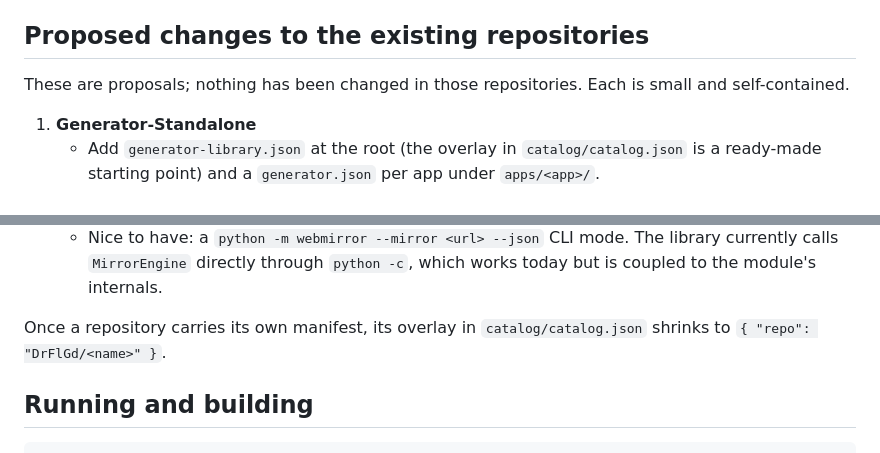
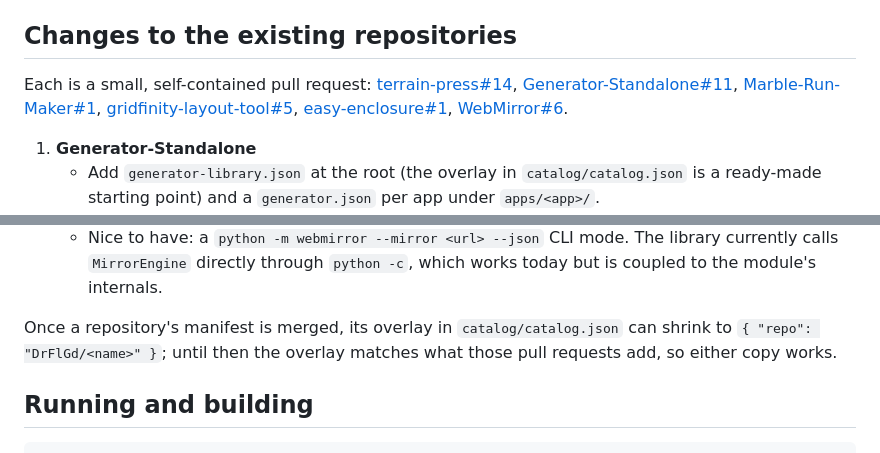
Before and after one commit to DrFlGd/Generator-Library, a Markdown page: docs/DESIGN.md, 2 parts joined by grey strips. Drawn GitHub-style.

Commit message:
Link the design doc to the manifest pull requests
Co-Authored-By: Claude Fable 5.1 <noreply@anthropic.com>
Claude-Session: https://claude.ai/code/session_01EfvyU5ooCx4DhoTAKoa1Kb

```diff
--- a/docs/DESIGN.md
+++ b/docs/DESIGN.md
@@ -66,9 +66,15 @@ Common threads that shaped the convention:
 - Desktop builds are all unsigned Windows exes produced by Actions. The ones published as **releases** can be installed and updated automatically; the ones left as **artifacts** cannot (artifacts expire after 14 to 90 days and need a GitHub login).
 - `generators.json` in Generator-Standalone is already a registry with ids, names, blurbs, topics and process. `generator-library.json` is the same idea made repo-independent.
 
-## Proposed changes to the existing repositories
+## Changes to the existing repositories
 
-These are proposals; nothing has been changed in those repositories. Each is small and self-contained.
+Each is a small, self-contained pull request:
+[terrain-press#14](https://github.com/DrFlGd/terrain-press/pull/14),
+[Generator-Standalone#11](https://github.com/DrFlGd/Generator-Standalone/pull/11),
+[Marble-Run-Maker#1](https://github.com/DrFlGd/Marble-Run-Maker/pull/1),
+[gridfinity-layout-tool#5](https://github.com/DrFlGd/gridfinity-layout-tool/pull/5),
+[easy-enclosure#1](https://github.com/DrFlGd/easy-enclosure/pull/1),
+[WebMirror#6](https://github.com/DrFlGd/WebMirror/pull/6).
 
 1. **Generator-Standalone**
    - Add `generator-library.json` at the root (the overlay in `catalog/catalog.json` is a ready-made starting point) and a `generator.json` per app under `apps/<app>/`.
@@ -82,7 +88,7 @@ These are proposals; nothing has been changed in those repositories. Each is sma
    - Publish releases from `build.yml` so the library can install it.
    - Nice to have: a `python -m webmirror --mirror <url> --json` CLI mode. The library currently calls `MirrorEngine` directly through `python -c`, which works today but is coupled to the module's internals.
 
-Once a repository carries its own manifest, its overlay in `catalog/catalog.json` shrinks to `{ "repo": "DrFlGd/<name>" }`.
+Once a repository's manifest is merged, its overlay in `catalog/catalog.json` can shrink to `{ "repo": "DrFlGd/<name>" }`; until then the overlay matches what those pull requests add, so either copy works.
 
 ## Running and building
 
```
